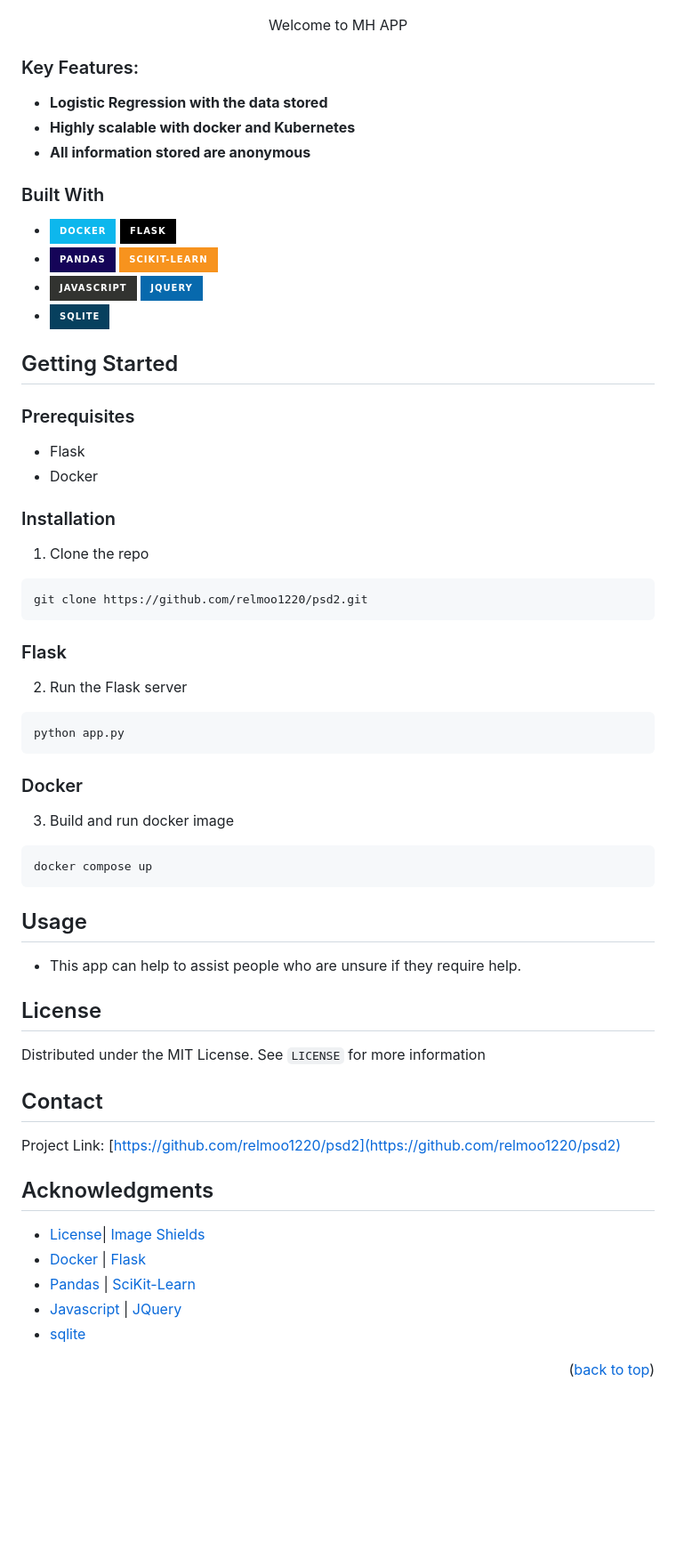
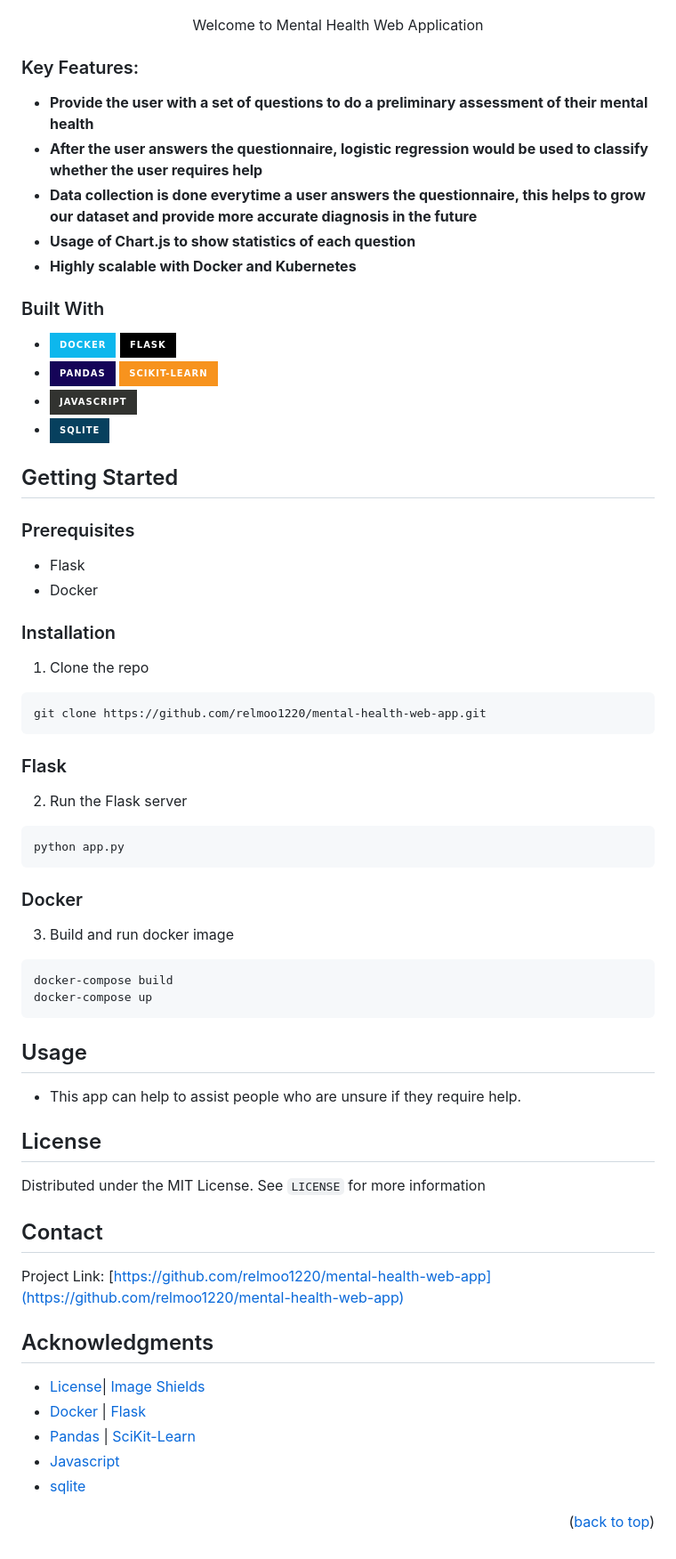
Before and after one commit to relmoo1220/mental-health-web-app, a Markdown page: README.md, the part around the change printed below. Shown: that part at 89% size. GitHub-like rendering; badges without logos; blank space fills up the shorter version.

````diff
--- a/README.md
+++ b/README.md
@@ -53,20 +53,22 @@
 [![Mental App Homepage][product-screenshot]]()
 
 <div align="center">
-Welcome to MH APP
+Welcome to Mental Health Web Application
 </div>
 
 ### Key Features:
-* **Logistic Regression with the data stored**
-* **Highly scalable with docker and Kubernetes**
-* **All information stored are anonymous**
+* **Provide the user with a set of questions to do a preliminary assessment of their mental health**
+* **After the user answers the questionnaire, logistic regression would be used to classify whether the user requires help**
+* **Data collection is done everytime a user answers the questionnaire, this helps to grow our dataset and provide more accurate diagnosis in the future**
+* **Usage of Chart.js to show statistics of each question**
+* **Highly scalable with Docker and Kubernetes**
 
 
 ### Built With
 
 * [![Docker][docker.io]][docker-url] [![Flask][flask.io]][flask-url]
 * [![Pandas][pandas.io]][pandas-url] [![sklearn][sklearn.io]][sklearn-url]
-* [![Javascript][javascript.com]][javascript-url] [![JQuery][JQuery.com]][JQuery-url]
+* [![Javascript][javascript.com]][javascript-url]
 * [![sqlite][sqlite.io]][sqlite-url]
 
 <!-- GETTING STARTED -->
@@ -80,7 +82,7 @@ Welcome to MH APP
 
 1. Clone the repo
   ```sh
-  git clone https://github.com/relmoo1220/psd2.git
+  git clone https://github.com/relmoo1220/mental-health-web-app.git
   ```
 
 ### Flask
@@ -92,7 +94,8 @@ Welcome to MH APP
 ### Docker
 3. Build and run docker image
   ```bash
-  docker compose up
+  docker-compose build
+  docker-compose up
   ```
 
 <!-- USAGE EXAMPLES -->
@@ -106,7 +109,7 @@ Distributed under the MIT License. See `LICENSE` for more information
 
 <!-- CONTACT -->
 ## Contact
-Project Link: [https://github.com/relmoo1220/psd2](https://github.com/relmoo1220/psd2)
+Project Link: [https://github.com/relmoo1220/mental-health-web-app](https://github.com/relmoo1220/mental-health-web-app)
 
 
 <!-- ACKNOWLEDGMENTS -->
@@ -114,7 +117,7 @@ Project Link: [https://github.com/relmoo1220/psd2](https://github.com/relmoo1220
 * [License][license-url]| [Image Shields](https://shields.io)
 * [Docker][docker-url] | [Flask][flask-url]
 * [Pandas][pandas-url] | [SciKit-Learn][sklearn-url]
-* [Javascript][javascript-url] | [JQuery][JQuery-url]
+* [Javascript][javascript-url]
 * [sqlite][sqlite-url]
 
 <p align="right">(<a href="#readme-top">back to top</a>)</p>
````
Also changed, not shown: other parts of README.md (+1 -1 lines).
